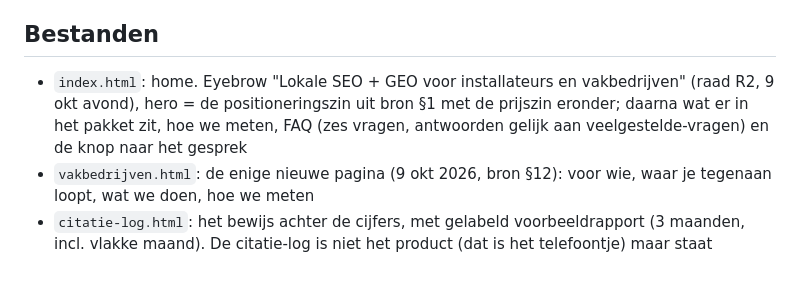
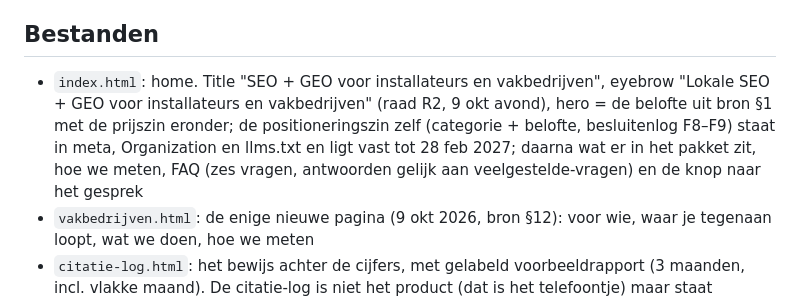
Before and after one commit to reveredbusiness/Netlify, a Markdown page: README.md, the part around the change. Drawn GitHub-style; blank space fills up the shorter version.

Commit message:
README: positioneringszin vast tot 28 feb 2027 (besluitenlog F8–F9)
Co-Authored-By: Claude Fable 5.1 <noreply@anthropic.com>

```diff
--- a/README.md
+++ b/README.md
@@ -3,7 +3,7 @@
 Volledige site in huisstijl v1.6 (kopletter Source Serif 4, tekstletter Inter, 19 sep 2026). Negenendertig indexeerbare pagina's (alle in `sitemap.xml`) + `intake.html`, `afspraak.html` en `404.html` (noindex) + technische laag. Aanbod en teksten sinds 9 okt 2026 volgens `../merk/REVERED-diensten-en-prijzen.md` v2.0: één pakket voor installateurs en vakbedrijven, geen bedragen op de site (tot 28 februari, bron §4), geen proefmeting, geen garantie- of stoptekst. Vervangt website v1 (smaragd/goud) volledig. Laatste playbook-run (audit, fixes, sprintplan, beslissingen): 25 aug 2026, zie `../playbook-run/`.
 
 ## Bestanden
-- `index.html`: home. Eyebrow "Lokale SEO + GEO voor installateurs en vakbedrijven" (raad R2, 9 okt avond), hero = de positioneringszin uit bron §1 met de prijszin eronder; daarna wat er in het pakket zit, hoe we meten, FAQ (zes vragen, antwoorden gelijk aan veelgestelde-vragen) en de knop naar het gesprek
+- `index.html`: home. Title "SEO + GEO voor installateurs en vakbedrijven", eyebrow "Lokale SEO + GEO voor installateurs en vakbedrijven" (raad R2, 9 okt avond), hero = de belofte uit bron §1 met de prijszin eronder; de positioneringszin zelf (categorie + belofte, besluitenlog F8–F9) staat in meta, Organization en llms.txt en ligt vast tot 28 feb 2027; daarna wat er in het pakket zit, hoe we meten, FAQ (zes vragen, antwoorden gelijk aan veelgestelde-vragen) en de knop naar het gesprek
 - `vakbedrijven.html`: de enige nieuwe pagina (9 okt 2026, bron §12): voor wie, waar je tegenaan loopt, wat we doen, hoe we meten
 - `citatie-log.html`: het bewijs achter de cijfers, met gelabeld voorbeeldrapport (3 maanden, incl. vlakke maand). De citatie-log is niet het product (dat is het telefoontje) maar staat achterin het maandrapport
 - `werkwijze-prijzen.html`: Werkwijze (9 okt 2026; de bestandsnaam bleef om bestaande links te sparen): één pakket met de 7 onderdelen uit bron §3, hoe we meten (hoofdgetal = telefoontjes via het meetnummer), hoe snel je iets ziet, voor wie, FAQ. Geen bedragen, geen OfferCatalog, geen catalogus, geen versnellers. Ankers: `#pakket`, `#meten`. Nav- en footerlabel overal 'Werkwijze'. Bron: `../merk/REVERED-diensten-en-prijzen.md`.
```
